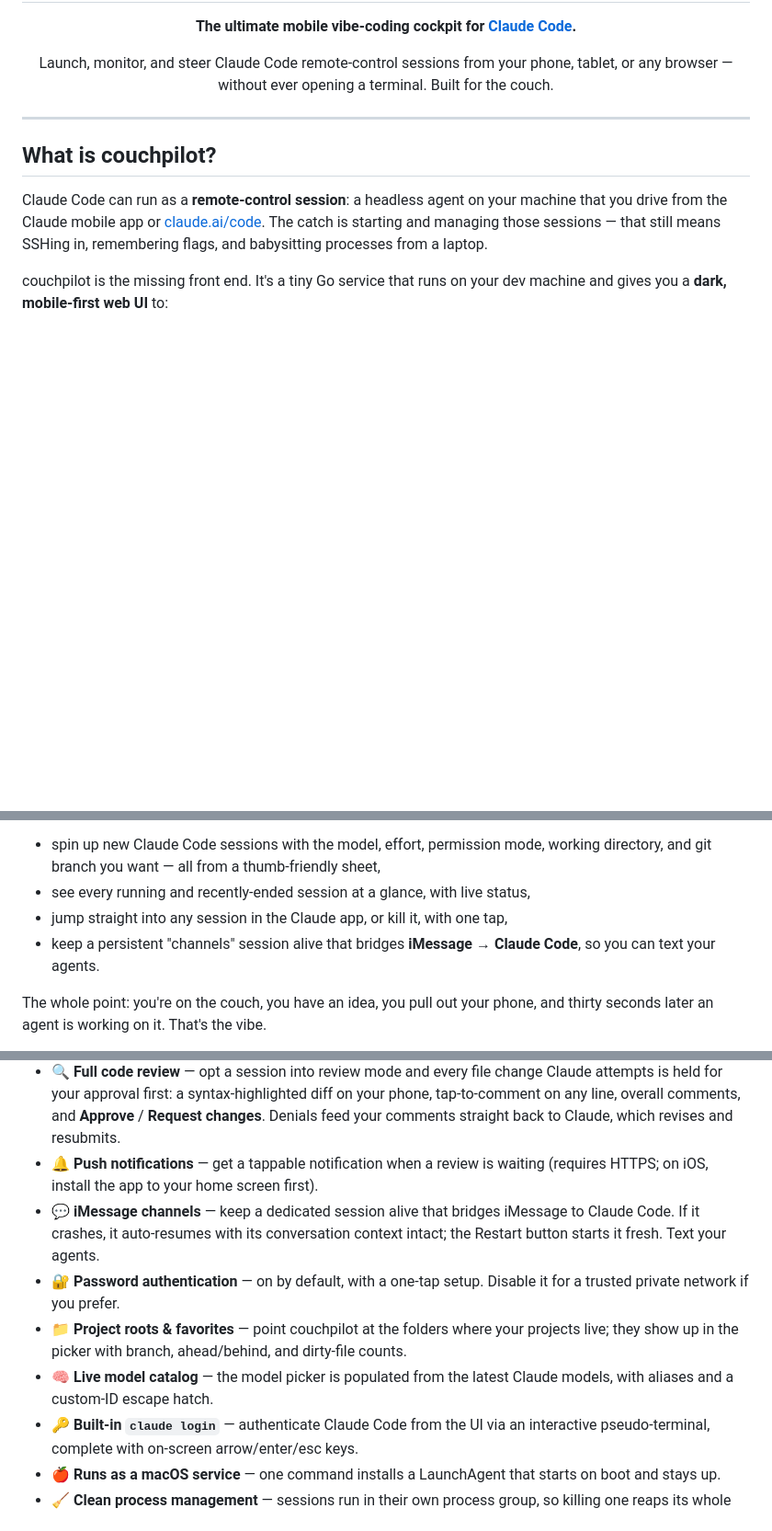
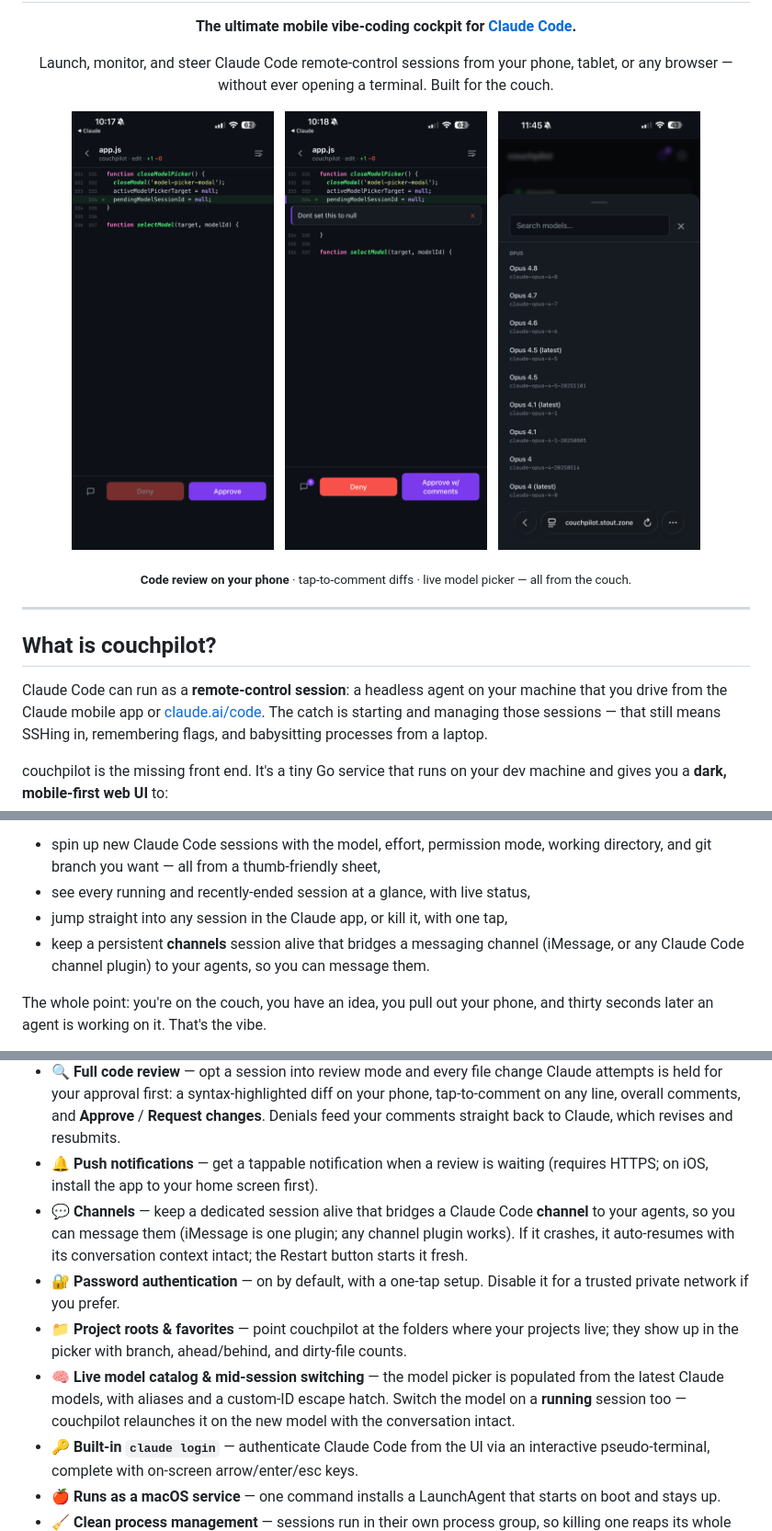
Before and after one commit to TheOutdoorProgrammer/couchpilot, a Markdown page: README.md, 3 parts joined by grey strips. Shown: that part at 92% size. GitHub-like rendering; pictures changed too: docs/screenshots/model-picker.png (added), docs/screenshots/review-comment.png (added), docs/screenshots/review-diff.png (added); blank space fills up the shorter version.

```diff
--- a/README.md
+++ b/README.md
@@ -5,6 +7,16 @@
 **The ultimate mobile vibe-coding cockpit for [Claude Code](https://www.anthropic.com/claude-code).**
 
 Launch, monitor, and steer Claude Code remote-control sessions from your phone, tablet, or any browser — without ever opening a terminal. Built for the couch.
+
+<p>
+  <img src="docs/screenshots/review-diff.png" alt="Code review diff on a phone" width="220">
+  &nbsp;
+  <img src="docs/screenshots/review-comment.png" alt="Tap a line to comment on a review" width="220">
+  &nbsp;
+  <img src="docs/screenshots/model-picker.png" alt="Live model picker" width="220">
+</p>
+
+<sub><b>Code review on your phone</b> · tap-to-comment diffs · live model picker — all from the couch.</sub>
 
 </div>
 
@@ -19,7 +31,7 @@ couchpilot is the missing front end. It's a tiny Go service that runs on your de
 - spin up new Claude Code sessions with the model, effort, permission mode, working directory, and git branch you want — all from a thumb-friendly sheet,
 - see every running and recently-ended session at a glance, with live status,
 - jump straight into any session in the Claude app, or kill it, with one tap,
-- keep a persistent "channels" session alive that bridges **iMessage → Claude Code**, so you can text your agents.
+- keep a persistent **channels** session alive that bridges a messaging channel (iMessage, or any Claude Code channel plugin) to your agents, so you can message them.
 
 The whole point: you're on the couch, you have an idea, you pull out your phone, and thirty seconds later an agent is working on it. That's the vibe.
 
@@ -35,10 +47,10 @@ The whole point: you're on the couch, you have an idea, you pull out your phone,
 - **⏪ Resumable sessions** — dead sessions keep their conversation id and get a **Resume** button: the conversation picks up exactly where it left off, re-registered with Remote Control under the same name.
 - **🔍 Full code review** — opt a session into review mode and every file change Claude attempts is held for your approval first: a syntax-highlighted diff on your phone, tap-to-comment on any line, overall comments, and **Approve** / **Request changes**. Denials feed your comments straight back to Claude, which revises and resubmits.
 - **🔔 Push notifications** — get a tappable notification when a review is waiting (requires HTTPS; on iOS, install the app to your home screen first).
-- **💬 iMessage channels** — keep a dedicated session alive that bridges iMessage to Claude Code. If it crashes, it auto-resumes with its conversation context intact; the Restart button starts it fresh. Text your agents.
+- **💬 Channels** — keep a dedicated session alive that bridges a Claude Code **channel** to your agents, so you can message them (iMessage is one plugin; any channel plugin works). If it crashes, it auto-resumes with its conversation context intact; the Restart button starts it fresh.
 - **🔐 Password authentication** — on by default, with a one-tap setup. Disable it for a trusted private network if you prefer.
 - **📁 Project roots & favorites** — point couchpilot at the folders where your projects live; they show up in the picker with branch, ahead/behind, and dirty-file counts.
-- **🧠 Live model catalog** — the model picker is populated from the latest Claude models, with aliases and a custom-ID escape hatch.
+- **🧠 Live model catalog & mid-session switching** — the model picker is populated from the latest Claude models, with aliases and a custom-ID escape hatch. Switch the model on a **running** session too — couchpilot relaunches it on the new model with the conversation intact.
 - **🔑 Built-in `claude login`** — authenticate Claude Code from the UI via an interactive pseudo-terminal, complete with on-screen arrow/enter/esc keys.
 - **🍎 Runs as a macOS service** — one command installs a LaunchAgent that starts on boot and stays up.
 - **🧹 Clean process management** — sessions run in their own process group, so killing one reaps its whole child tree (node, MCP servers) instead of orphaning it.
```
Also changed, not shown: other parts of README.md (+33 -9 lines), docs/screenshots/claude-app-sessions.png (added), docs/screenshots/push-notification.png (added).
